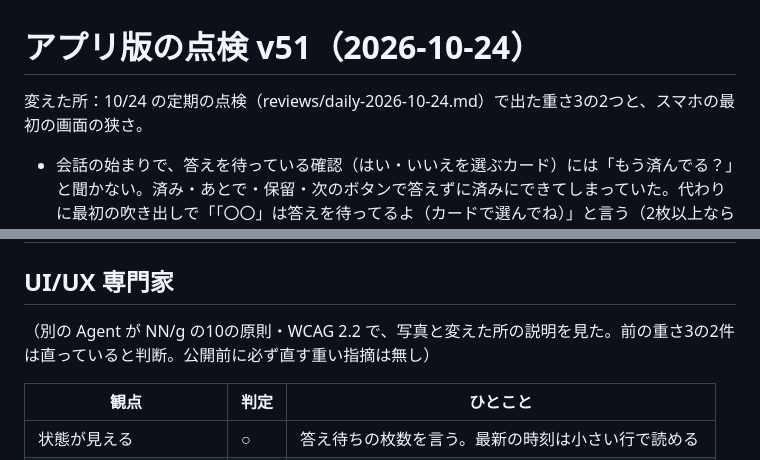
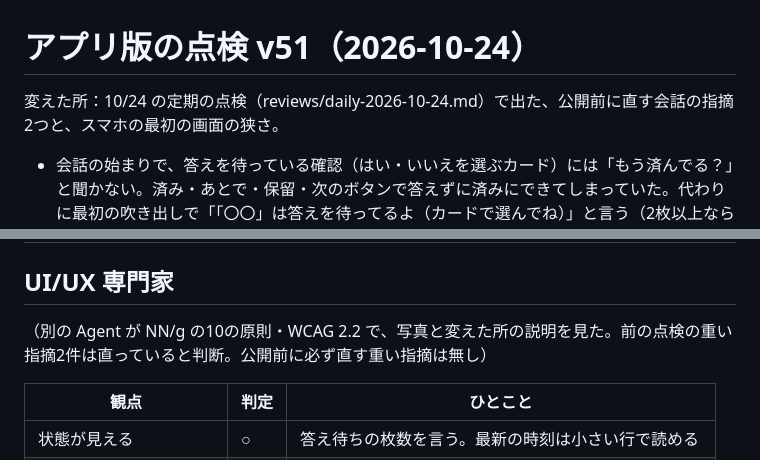
Before and after one commit to satou-aaaaa/local-kanban, a Markdown page: reviews/v51.md, 2 parts joined by grey strips. Rendered like a GitHub page.

Commit message:
点検の記録の言い回しを直す
Co-Authored-By: Claude Opus 5.5 (1M context) <noreply@anthropic.com>
Claude-Session: https://claude.ai/code/session_01C2BevsrWRptaWnrKiUApRi

```diff
--- a/reviews/v51.md
+++ b/reviews/v51.md
@@ -1,5 +1,5 @@
 # アプリ版の点検 v51（2026-10-24）
-変えた所：10/24 の定期の点検（reviews/daily-2026-10-24.md）で出た重さ3の2つと、スマホの最初の画面の狭さ。
+変えた所：10/24 の定期の点検（reviews/daily-2026-10-24.md）で出た、公開前に直す会話の指摘2つと、スマホの最初の画面の狭さ。
 - 会話の始まりで、答えを待っている確認（はい・いいえを選ぶカード）には「もう済んでる？」と聞かない。済み・あとで・保留・次のボタンで答えずに済みにできてしまっていた。代わりに最初の吹き出しで「「〇〇」は答えを待ってるよ（カードで選んでね）」と言う（2枚以上なら「答えるカードが N 枚あるよ」。ボードの「❓ 答える」と同じ言葉）。
 - 会話の始まりで、問いのカードと別のカードの「〇〇がしばらく止まってるね」は出さない（ボタンがどちらのカードの答えか迷う）。同じカードの話なら今まで通り出す。
 - スマホ（520px 以下）で、上のバーの題・⋯・🎤 を1行にし、「最新（…に受信）」をその下の小さい行にした（約20px 上がる）。
@@ -30,7 +30,7 @@
 | 1 | 上のバー | 「🎤 声で」の右端が少し切れる | 次の候補（前からの件） |
 
 ## UI/UX 専門家
-（別の Agent が NN/g の10の原則・WCAG 2.2 で、写真と変えた所の説明を見た。前の重さ3の2件は直っていると判断。公開前に必ず直す重い指摘は無し）
+（別の Agent が NN/g の10の原則・WCAG 2.2 で、写真と変えた所の説明を見た。前の点検の重い指摘2件は直っていると判断。公開前に必ず直す重い指摘は無し）
 
 | 観点 | 判定 | ひとこと |
 |---|---|---|
```
